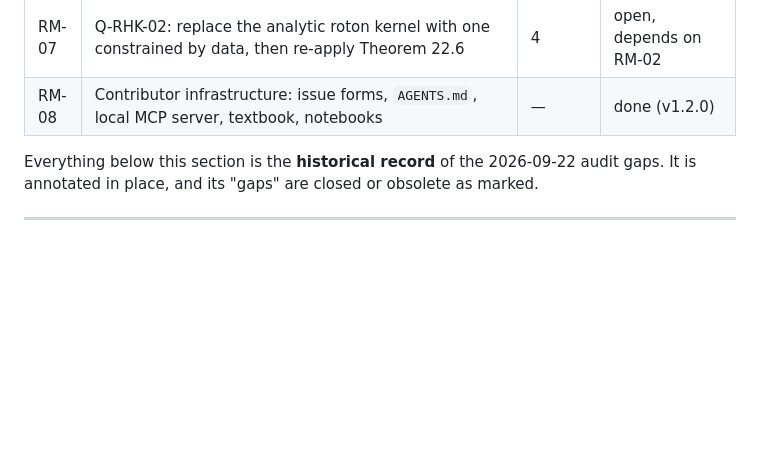
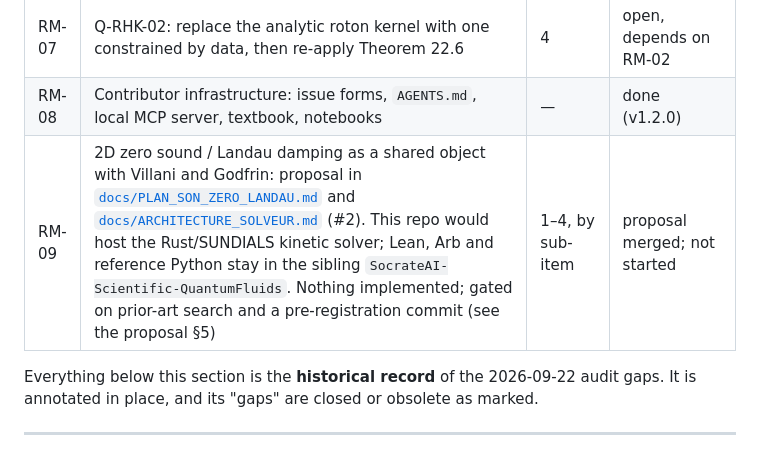
Before and after one commit to xaviercallens/SocrateAI-Scientific-Agora-Physique-Cinetique, a Markdown page: ROADMAP.md, the part around the change. GitHub-like rendering; blank space fills up the shorter version.

Commit message:
ROADMAP: track the merged son-zero/Landau proposal as RM-09
Co-Authored-By: Claude Sonnet 5 <noreply@anthropic.com>

```diff
--- a/ROADMAP.md
+++ b/ROADMAP.md
@@ -21,6 +21,7 @@ This section is the current plan.
 | RM-06 | Large simulation beyond Maxwell molecules (hard spheres): no exact solution, so check entropy and Fisher-information monotonicity instead | 2 | open, **agent-ready** |
 | RM-07 | Q-RHK-02: replace the analytic roton kernel with one constrained by data, then re-apply Theorem 22.6 | 4 | open, depends on RM-02 |
 | RM-08 | Contributor infrastructure: issue forms, `AGENTS.md`, local MCP server, textbook, notebooks | — | done (v1.2.0) |
+| RM-09 | 2D zero sound / Landau damping as a shared object with Villani and Godfrin: proposal in [`docs/PLAN_SON_ZERO_LANDAU.md`](docs/PLAN_SON_ZERO_LANDAU.md) and [`docs/ARCHITECTURE_SOLVEUR.md`](docs/ARCHITECTURE_SOLVEUR.md) (#2). This repo would host the Rust/SUNDIALS kinetic solver; Lean, Arb and reference Python stay in the sibling `SocrateAI-Scientific-QuantumFluids`. Nothing implemented; gated on prior-art search and a pre-registration commit (see the proposal §5) | 1–4, by sub-item | proposal merged; not started |
 
 Everything below this section is the **historical record** of the 2026-09-22 audit gaps. It is
 annotated in place, and its "gaps" are closed or obsolete as marked.
```
